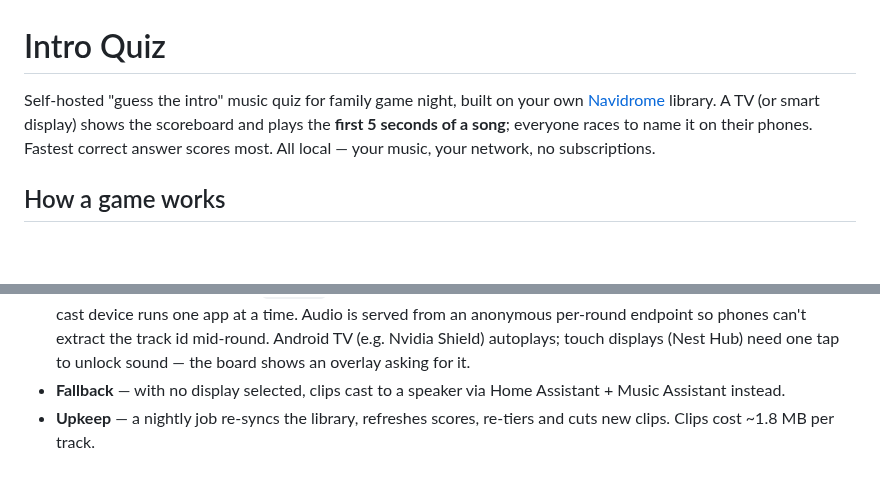
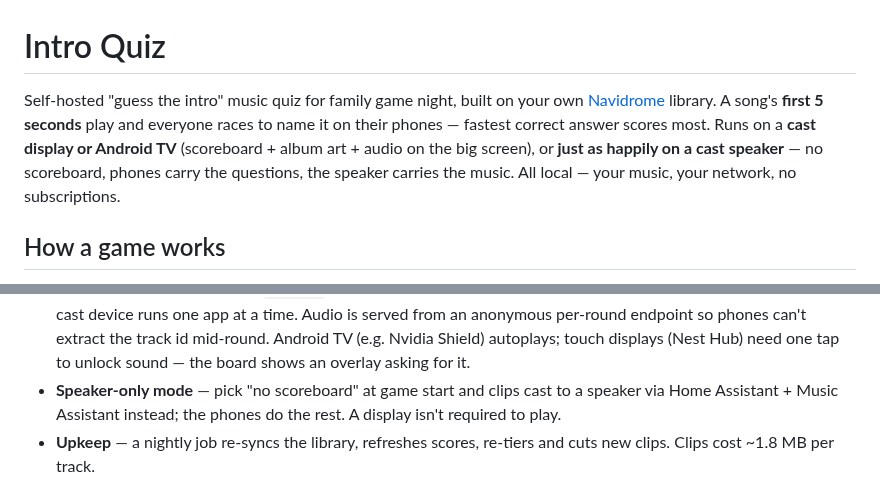
Before and after one commit to colfin22/intro-quiz, a Markdown page: README.md, 2 parts joined by grey strips. Rendered like a GitHub page; blank space fills up the shorter version.

Commit message:
README: display optional - runs fine on a cast speaker without the scoreboard

```diff
--- a/README.md
+++ b/README.md
@@ -1,10 +1,12 @@
 # Intro Quiz
 
 Self-hosted "guess the intro" music quiz for family game night, built on your own
-[Navidrome](https://www.navidrome.org/) library. A TV (or smart display) shows the
-scoreboard and plays the **first 5 seconds of a song**; everyone races to name it
-on their phones. Fastest correct answer scores most. All local — your music, your
-network, no subscriptions.
+[Navidrome](https://www.navidrome.org/) library. A song's **first 5 seconds** play
+and everyone races to name it on their phones — fastest correct answer scores most.
+Runs on a **cast display or Android TV** (scoreboard + album art + audio on the big
+screen), or **just as happily on a cast speaker** — no scoreboard, phones carry the
+questions, the speaker carries the music. All local — your music, your network, no
+subscriptions.
 
 ## How a game works
 
@@ -46,8 +48,9 @@ network, no subscriptions.
   per-round endpoint so phones can't extract the track id mid-round. Android TV
   (e.g. Nvidia Shield) autoplays; touch displays (Nest Hub) need one tap to unlock
   sound — the board shows an overlay asking for it.
-- **Fallback** — with no display selected, clips cast to a speaker via Home
-  Assistant + Music Assistant instead.
+- **Speaker-only mode** — pick "no scoreboard" at game start and clips cast to a
+  speaker via Home Assistant + Music Assistant instead; the phones do the rest.
+  A display isn't required to play.
 - **Upkeep** — a nightly job re-syncs the library, refreshes scores, re-tiers and
   cuts new clips. Clips cost ~1.8 MB per track.
 
```
